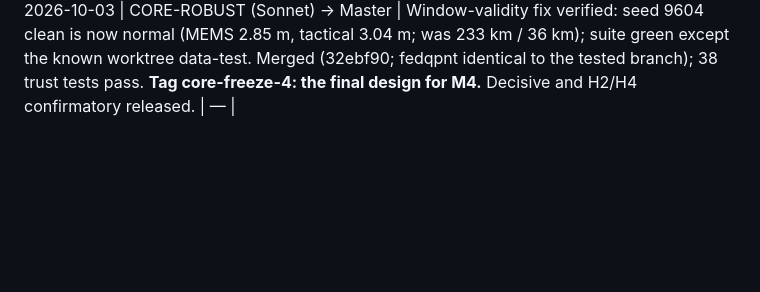
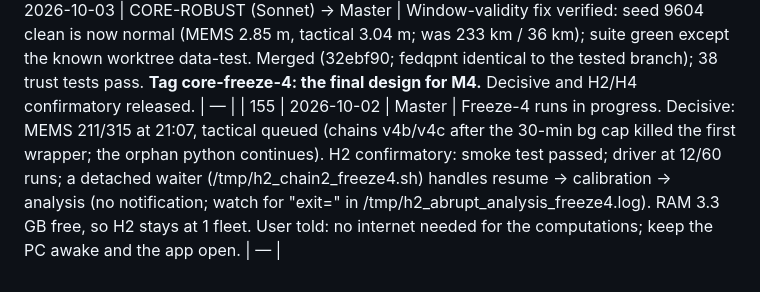
Before and after one commit to Praty0512/fedqpnt, a Markdown page: EXECUTION_LOG.md, the part around the change. Rendered like a GitHub page; blank space fills up the shorter version.

Commit message:
log #155
Co-Authored-By: Claude Opus 5.5 <noreply@anthropic.com>

```diff
--- a/EXECUTION_LOG.md
+++ b/EXECUTION_LOG.md
@@ -183,3 +183,4 @@ Chronological. Timestamps local (IST).
 | 152 | 2026-10-03 | Master | User approved; **MiKTeX 25.12 installed** via winget (verified hash; pdflatex and bibtex on PATH). User verified the stats references via Consensus: Hodges–Lehmann 1963, Efron 1987, Holm 1979, and Wilcoxon (cited as the verified 1992 Breakthroughs reprint, doi:10.1007/978-1-4612-4380-9_16, because Consensus conflated it with the original). M4 pre-registration committed (e6b11f4). PAPER-3 (Sonnet) spawned: add refs + first compile. |  — |
 | 153 | 2026-10-03 | REFS-2 (Sonnet) + Master → | 12 references resolved via Crossref/arXiv with strict title/author/year match (FedAvg, FedProx, ALIE, trimmed mean, norm clipping, staleness, Guo 2017 calibration, Solà ESKF, Pullen & Joerger 2020 RAIM, Jurado 2019 Allan variance, Cheiney 2018, Templier 2022, IEEE Std 952). The Master spot-verified 3 DOIs on Crossref, and confirmed the ADIS16470 Rev. C datasheet and the HG1700 page in the browser. Platt 1999 is unverifiable (cited via Guo 2017); Demšar dropped. **Paper compiles: 15 pp, 0 errors, 0 undefined citations.** | paper/refs.bib |
 | 154 | 2026-10-03 | CORE-ROBUST (Sonnet) → Master | Window-validity fix verified: seed 9604 clean is now normal (MEMS 2.85 m, tactical 3.04 m; was 233 km / 36 km); suite green except the known worktree data-test. Merged (32ebf90; fedqpnt identical to the tested branch); 38 trust tests pass. **Tag core-freeze-4: the final design for M4.** Decisive and H2/H4 confirmatory released. |  — |
+| 155 | 2026-10-02 | Master | Freeze-4 runs in progress. Decisive: MEMS 211/315 at 21:07, tactical queued (chains v4b/v4c after the 30-min bg cap killed the first wrapper; the orphan python continues). H2 confirmatory: smoke test passed; driver at 12/60 runs; a detached waiter (/tmp/h2_chain2_freeze4.sh) handles resume → calibration → analysis (no notification; watch for "exit=" in /tmp/h2_abrupt_analysis_freeze4.log). RAM 3.3 GB free, so H2 stays at 1 fleet. User told: no internet needed for the computations; keep the PC awake and the app open. |  — |
```
